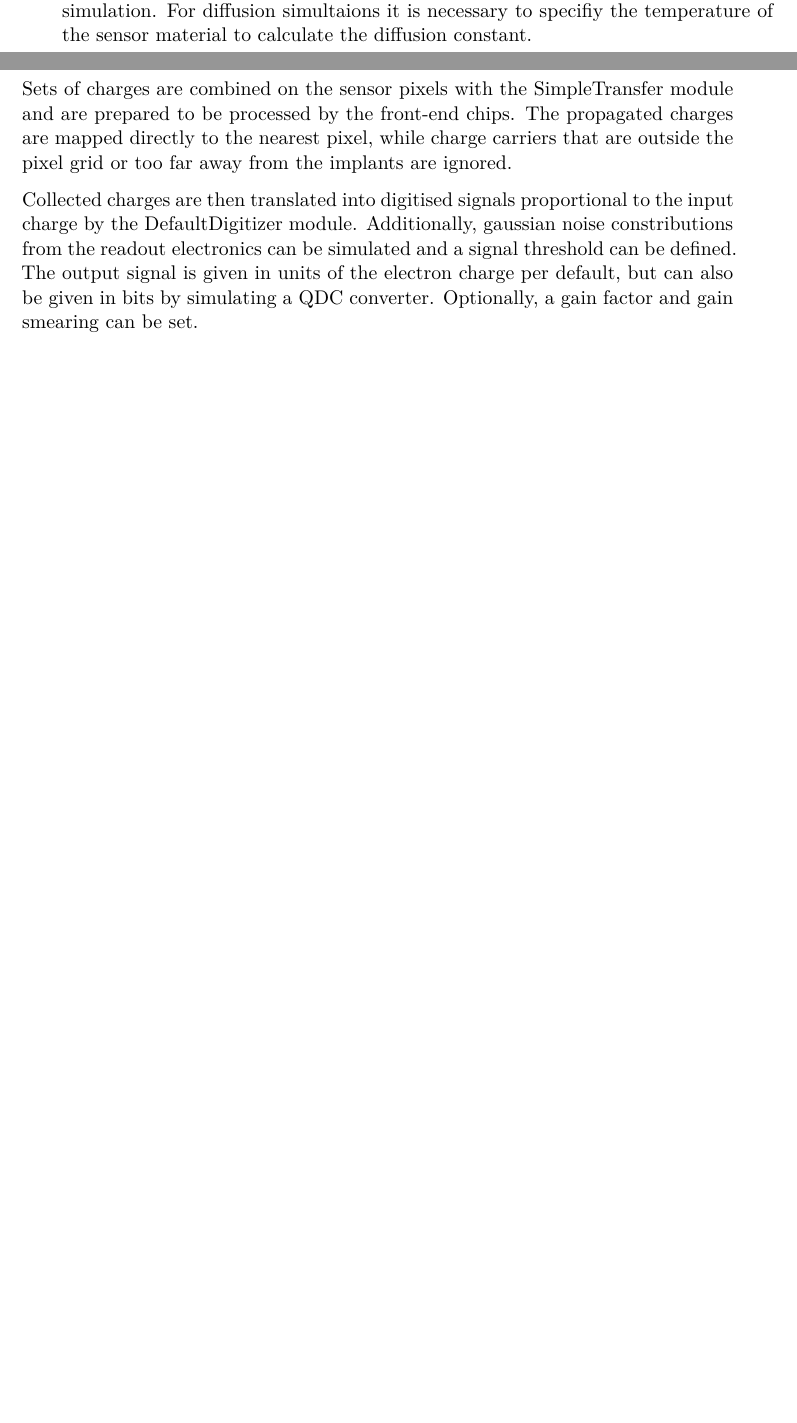
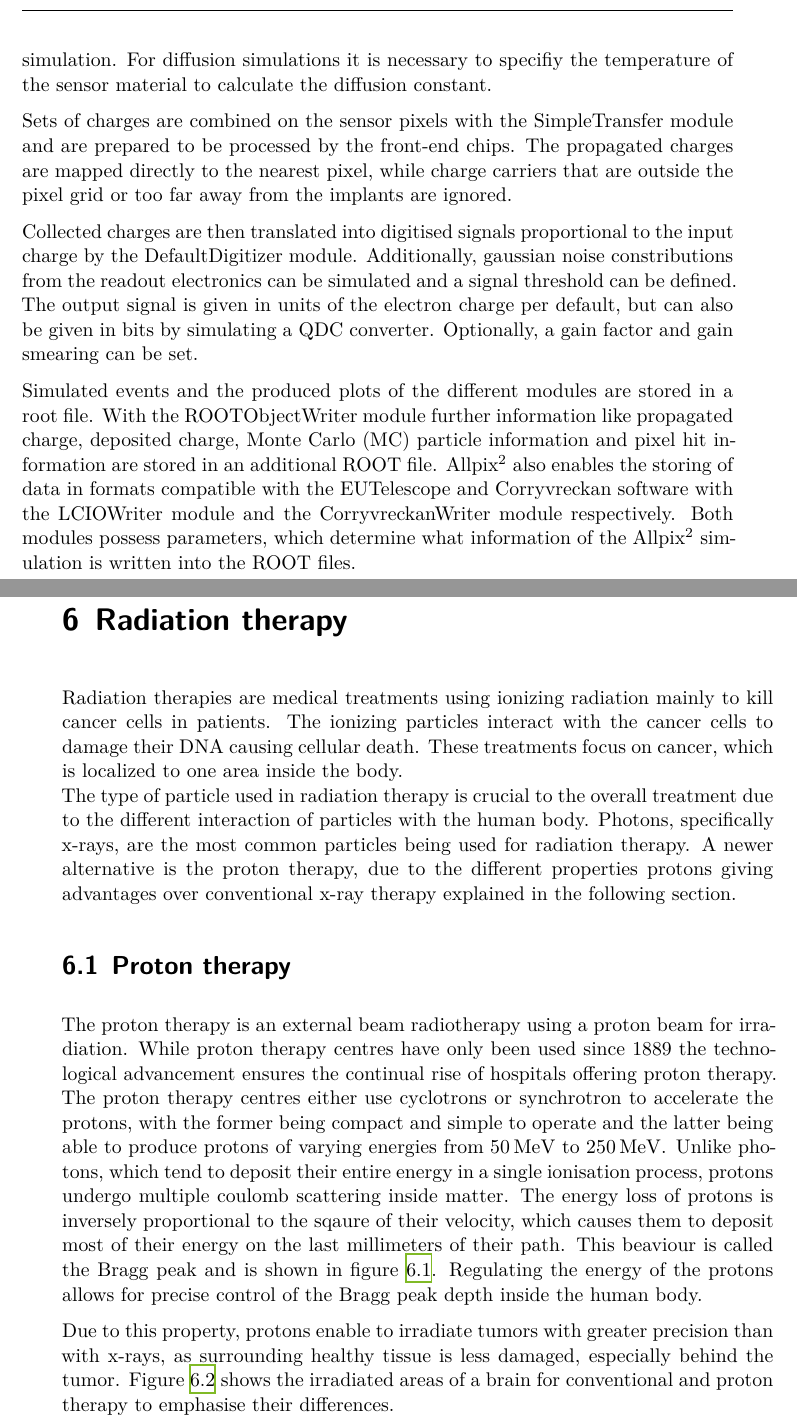
Before and after one commit to Christopherkrause1/Masterarbeit, a LaTeX thesis (thesis.tex, which reads content/02_theorie.tex): two parts of pages 20 and 21 of 26 before the commit and two parts of pages 21 and 22 of 29 after it, joined at a grey line, cut so that both start at the same text, the shorter picture padded with empty space. Compiled offline with XeLaTeX.

Commit message:
proton therapy

```diff
--- a/content/02_theorie.tex
+++ b/content/02_theorie.tex
@@ -323,7 +324,7 @@ It is compatible with any electric field model and can simulate both electrons a
 at the same time making the module
 more accurate at the cost of computing time. The integration time can be specified by the user to determine the time of the propagation process. \\
 In both modules, charge carriers are combined to sets and propagated together with no interaction between them. The set size of charge carriers can be specified by the user,
-making it possible to control the accuracy and computing time of the simulation. For diffusion simultaions it is necessary to specifiy the temperature of the sensor material
+making it possible to control the accuracy and computing time of the simulation. For diffusion simulations it is necessary to specifiy the temperature of the sensor material
 to calculate the diffusion constant.
 
 Sets of charges are combined on the sensor pixels with the SimpleTransfer module and are prepared  to be processed by the front-end chips. The
@@ -332,3 +333,26 @@ propagated charges are mapped directly to the nearest pixel, while charge carrie
 Collected charges are then translated into digitised signals proportional to the input charge by the DefaultDigitizer module. Additionally, gaussian noise constributions
 from the readout electronics can be simulated and a signal threshold can be defined. The output signal is given in units of the electron charge per default, but
 can also be given in bits by simulating a QDC converter. Optionally, a gain factor and gain smearing can be set.
+
+Simulated events and the produced plots of the different modules are stored in a root file. With the ROOTObjectWriter module further information like propagated charge,
+deposited charge, Monte Carlo (MC) particle information and pixel hit information are stored in an additional ROOT file. Allpix$^2$ also enables the storing of
+data in formats compatible with the EUTelescope and Corryvreckan software with the LCIOWriter module and the CorryvreckanWriter module respectively. Both modules possess parameters, which
+determine what information of the Allpix$^2$ simulation is written into the ROOT files.
+
+
+\chapter{Radiation therapy}
+Radiation therapies are medical treatments using ionizing radiation mainly to kill cancer cells in patients. The ionizing particles interact with the
+cancer cells to damage their DNA causing cellular death. These treatments focus on cancer, which is localized to one area inside the body. \\
+The type of particle used in radiation therapy is crucial to the overall treatment due to the different interaction of particles with the human body.
+Photons, specifically x-rays, are the most common particles being used for radiation therapy.
+A newer alternative is the proton therapy, due to the different properties protons giving advantages over conventional x-ray therapy explained in the following section.
+
+\section{Proton therapy}
+The proton therapy is an external beam radiotherapy using a proton beam for irradiation. While proton therapy centres have only been used since 1889 the technological
+advancement ensures the continual rise of hospitals offering proton therapy.
+The proton therapy centres either use cyclotrons or synchrotron to accelerate the protons, with the former being compact and simple to operate and the latter being able
+to produce protons of varying energies from $\SI{50}{\MeV}$ to $\SI{250}{\MeV}$.
+Unlike photons, which tend to deposit their entire energy in a single ionisation process, protons undergo multiple coulomb scattering inside matter. The
+energy loss of protons is inversely proportional to the sqaure of their velocity, which causes them to deposit most of their energy on the last millimeters of their path.
+This beaviour is called the Bragg peak and is shown in figure \ref{fig:bragg}. Regulating the energy of the protons allows for precise control of the Bragg peak depth inside
+the human body.
@@ -334,0 +365,5 @@ can also be given in bits by simulating a QDC converter. Optionally, a gain fact
+  \label{fig:bragg}
+\end{figure}
+Due to this property, protons enable to irradiate tumors with greater precision than with
+x-rays, as surrounding healthy tissue is less damaged, especially behind the tumor. Figure \ref{fig:risk} shows the irradiated areas of a brain for conventional and
+proton therapy to emphasise their differences.
```
Also changed, not shown: images/bragg.png (added), images/risk.png (added), content/02_theorie.tex (22 more changed lines).
